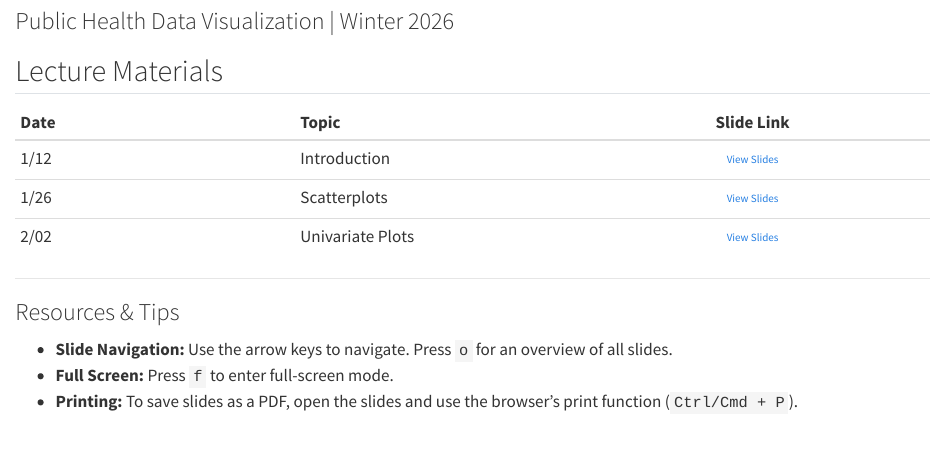
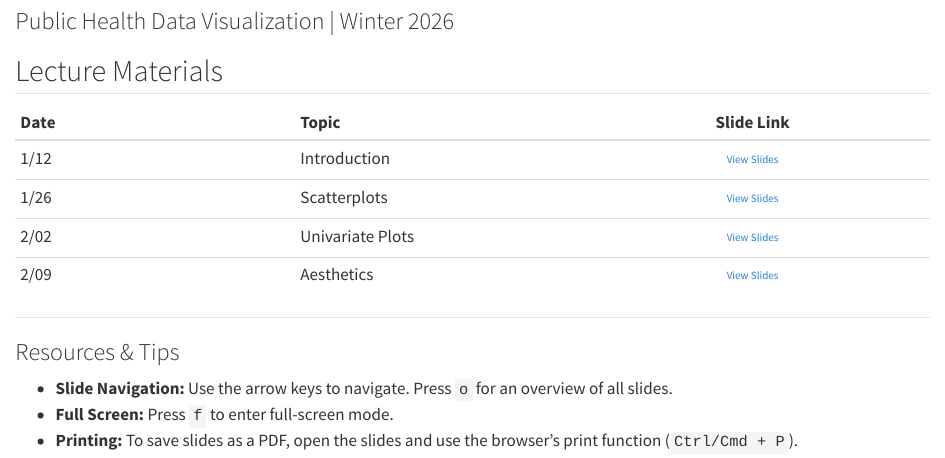
Before and after one commit to psboonstra/PH345_W2026, a Quarto document (index.qmd): the page in a window 1100 px wide, from 80 px down. Rendered offline with R 4.5, knitr and Pandoc in place of Quarto, with nearby package versions.

Commit message:
2/9 lectures

```diff
--- a/index.qmd
+++ b/index.qmd
@@ -22,6 +22,7 @@
 | 1/12 | Introduction | <a href="https://psboonstra.github.io/PH345_W2026/Slides/Introduction/Introduction.html#/title-slide" class="btn btn-outline-primary btn-lecture">View Slides</a> |
 | 1/26 | Scatterplots | <a href="https://psboonstra.github.io/PH345_W2026/Slides/Scatterplots/Scatterplots#/title-slide" class="btn btn-outline-primary btn-lecture">View Slides</a> |
 | 2/02 | Univariate Plots | <a href="https://psboonstra.github.io/PH345_W2026/Slides/Univariate/Univariate#/title-slide" class="btn btn-outline-primary btn-lecture">View Slides</a> |
+| 2/09 | Aesthetics | <a href="https://psboonstra.github.io/PH345_W2026/Slides/Aesthetics/Aesthetics#/title-slide" class="btn btn-outline-primary btn-lecture">View Slides</a> |
 
 
 ------------------------------------------------------------------------
```
Also changed, not shown: 1 other file.
